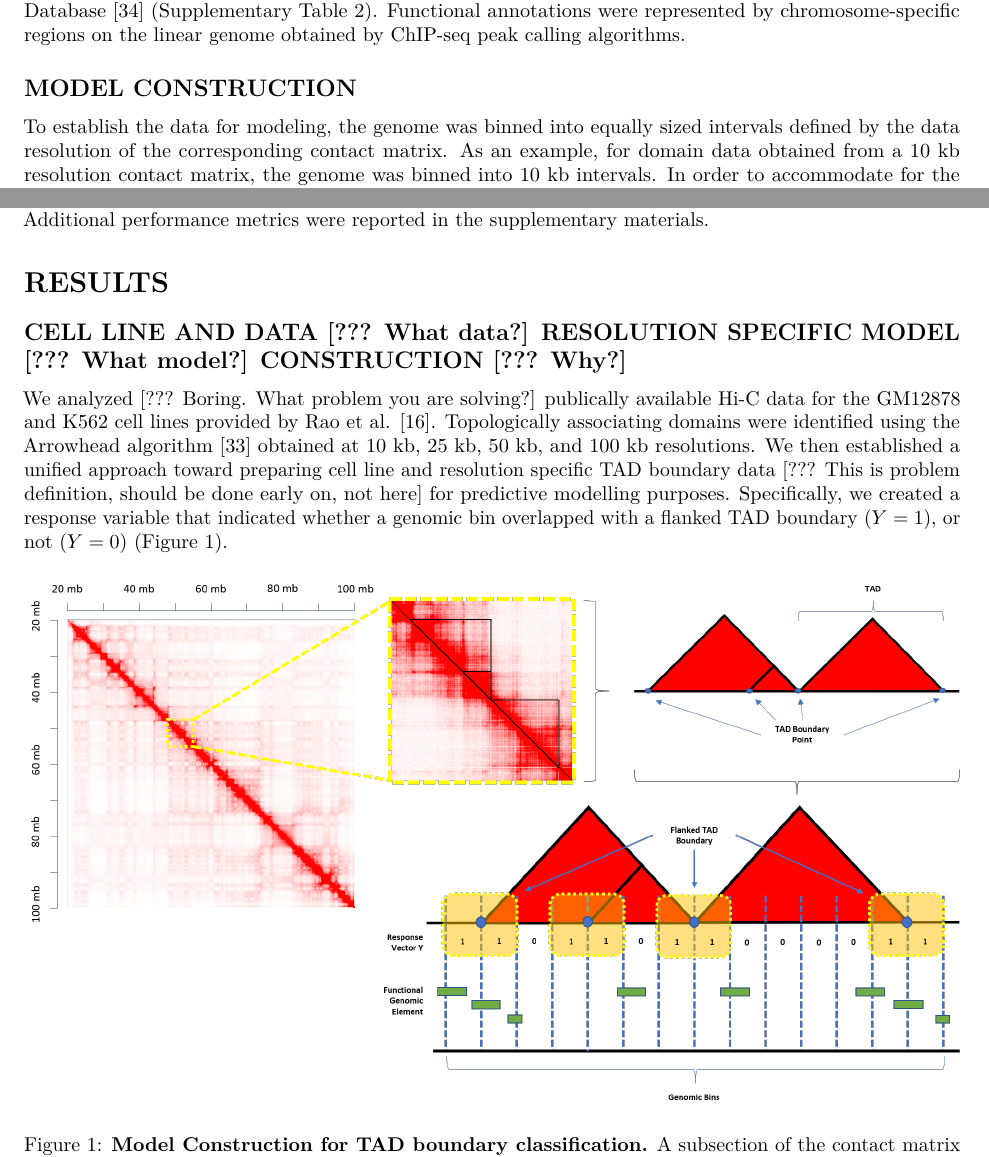
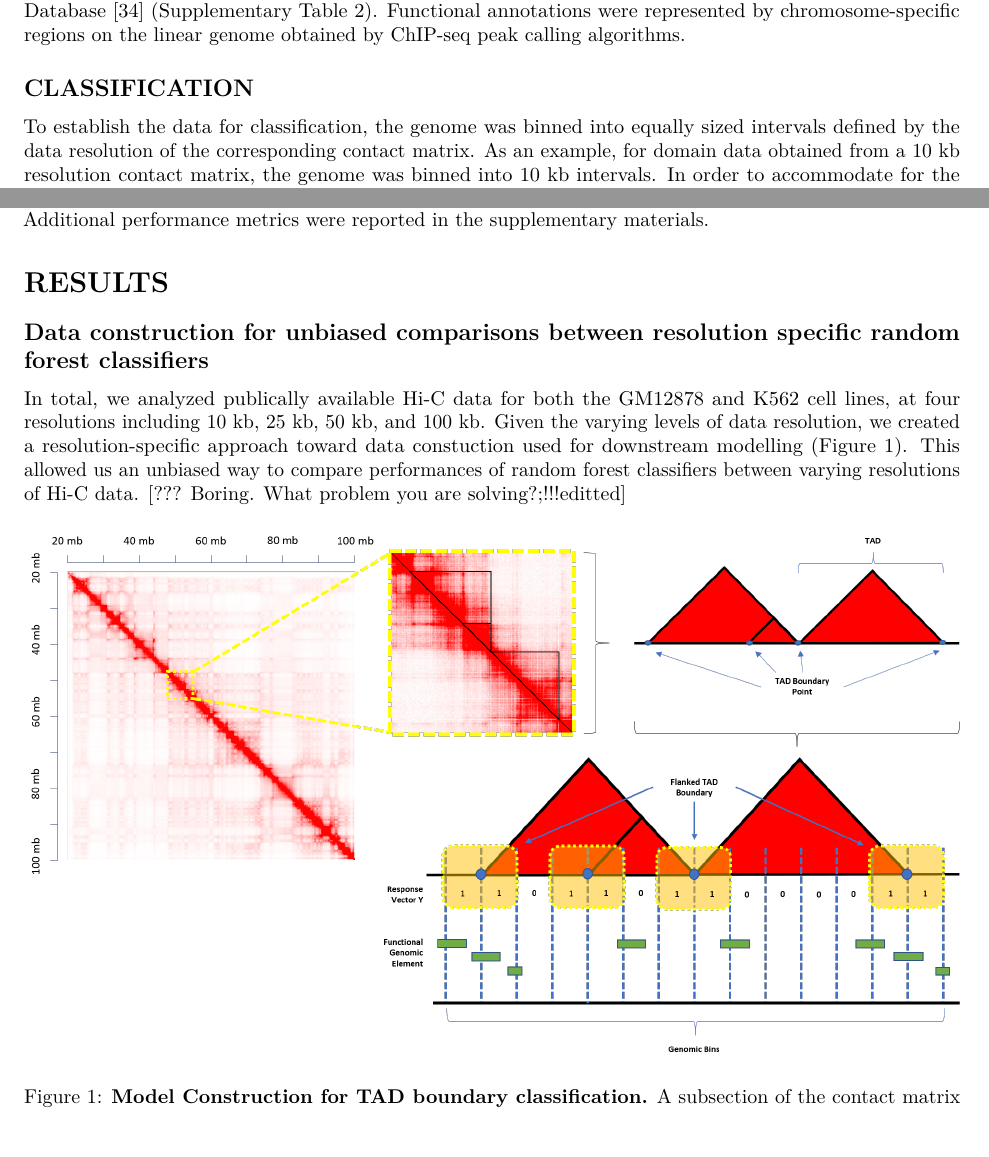
Before and after one commit to stilianoudakis/TAD_predictive_modeling, an R Markdown document (Manuscript/manuscript.Rmd): two parts of pages 4 and 6 of 19, joined at a grey line, cut so that both start at the same text, the shorter picture padded with empty space. Rendered offline with R 4.5, knitr and Pandoc, then LaTeX, with nearby package versions.

Commit message:
results edits

```diff
--- a/Manuscript/manuscript.Rmd
+++ b/Manuscript/manuscript.Rmd
@@ -80,9 +80,9 @@ Biological replicate Hi-C data for the GM12878 and K562 cell lines were download
 
 Genomic annotation data in the form of cell type specific chromatin states, histone marks, and transcription factor binding sites (GRCh37/hg19 human genome assembly) were obtained from the UCSC Genome Browser Database [@Tyner:2017aa] (Supplementary Table 2). Functional annotations were represented by chromosome-specific regions on the linear genome obtained by ChIP-seq peak calling algorithms.
 
-## MODEL CONSTRUCTION
+## CLASSIFICATION
 
-To establish the data for modeling, the genome was binned into equally sized intervals defined by the data resolution of the corresponding contact matrix. As an example, for domain data obtained from a 10 kb resolution contact matrix, the genome was binned into 10 kb intervals. In order to accommodate for the uncertainty in exact boundary location, the boundary points were flanked on both sides by the size of the resolution of the corresponding contact matrix. That is, for 10 kb resolution data, each uniquely identified TAD boundary was flanked on either side by 10 kilobases for a total width around each boundary point of 20 kb. A genomic bin was then labeled as having a TAD boundary within it (Y=1) if it overlapped with a particular flanked boundary. Otherwise, the bin was labeled as not containing a boundary (Y=0).
+To establish the data for classification, the genome was binned into equally sized intervals defined by the data resolution of the corresponding contact matrix. As an example, for domain data obtained from a 10 kb resolution contact matrix, the genome was binned into 10 kb intervals. In order to accommodate for the uncertainty in exact boundary location, the boundary points were flanked on both sides by the size of the resolution of the corresponding contact matrix. That is, for 10 kb resolution data, each uniquely identified TAD boundary was flanked on either side by 10 kilobases for a total width around each boundary point of 20 kb. A genomic bin was then labeled as having a TAD boundary within it (Y=1) if it overlapped with a particular flanked boundary. Otherwise, the bin was labeled as not containing a boundary (Y=0).
 
 ### FEATURE ENGINEERING
 
@@ -145,9 +145,10 @@ Here, TP refers to the number of bins correctly identified as containing a TAD b
 
 # RESULTS
 
-## CELL LINE AND DATA [??? What data?] RESOLUTION SPECIFIC MODEL [??? What model?] CONSTRUCTION [??? Why?]
+## Data construction for unbiased comparisons between resolution specific random forest classifiers
+<!--## CELL LINE AND DATA [??? What data?] RESOLUTION SPECIFIC MODEL [??? What model?] CONSTRUCTION [??? Why?] !!!created new header-->
 
-We analyzed [??? Boring. What problem you are solving?] publically available Hi-C data for the GM12878 and K562 cell lines provided by Rao et al. [@rao20143d]. Topologically associating domains were identified using the Arrowhead algorithm [@durand2016juicebox] obtained at 10 kb, 25 kb, 50 kb, and 100 kb resolutions. We then established a unified approach toward preparing cell line and resolution specific TAD boundary data [??? This is problem definition, should be done early on, not here] for predictive modelling purposes. Specifically, we created a response variable that indicated whether a genomic bin overlapped with a flanked TAD boundary ($Y=1$), or not ($Y=0$) (Figure 1). <!--The unit width of each bin on the linear genome corresponded to the resolution of the cell line specific contact matrix on which domains were called. Moreover, TAD boundaries were flanked on either side by the same unit length as the genomic bins to account for uncertainty in boundary location.-->
+In total, we analyzed publically available Hi-C data for both the GM12878 and K562 cell lines, at four resolutions including 10 kb, 25 kb, 50 kb, and 100 kb. Given the varying levels of data resolution, we created a resolution-specific approach toward data constuction used for downstream modelling (Figure 1). This allowed us an unbiased way to compare performances of random forest classifiers between varying resolutions of Hi-C data. [??? Boring. What problem you are solving?;!!!editted]
 
 ![**Model Construction for TAD boundary classification.** A subsection of the contact matrix for chromosome 14 on GM12878 [@durand2016juicer] at 100kb resolution shows the appearance of TAD boundaries. To account for the uncertainty in TAD boundary location, each boundary point was flanked on both sides by resolution-specific genomic regions (bins). The response vector $Y$ was constructed by defining $Y=1$ if a bin flanks a TAD boundary, and $Y=0$ otherwise. <!--The spatial relationship between positional coordinates of various functional genomic annotations, obtained from the UCSC Genome Browser Database, together with the genomic bins were then used to define the feature space of the models represented by the data matrix $\textbf{X} = \{X_1, X_2, ..., X_p\}$, where $p$ was the complete set of functional annotations.-->](Figures/figure1_model_construction_V3.png)
 
```
